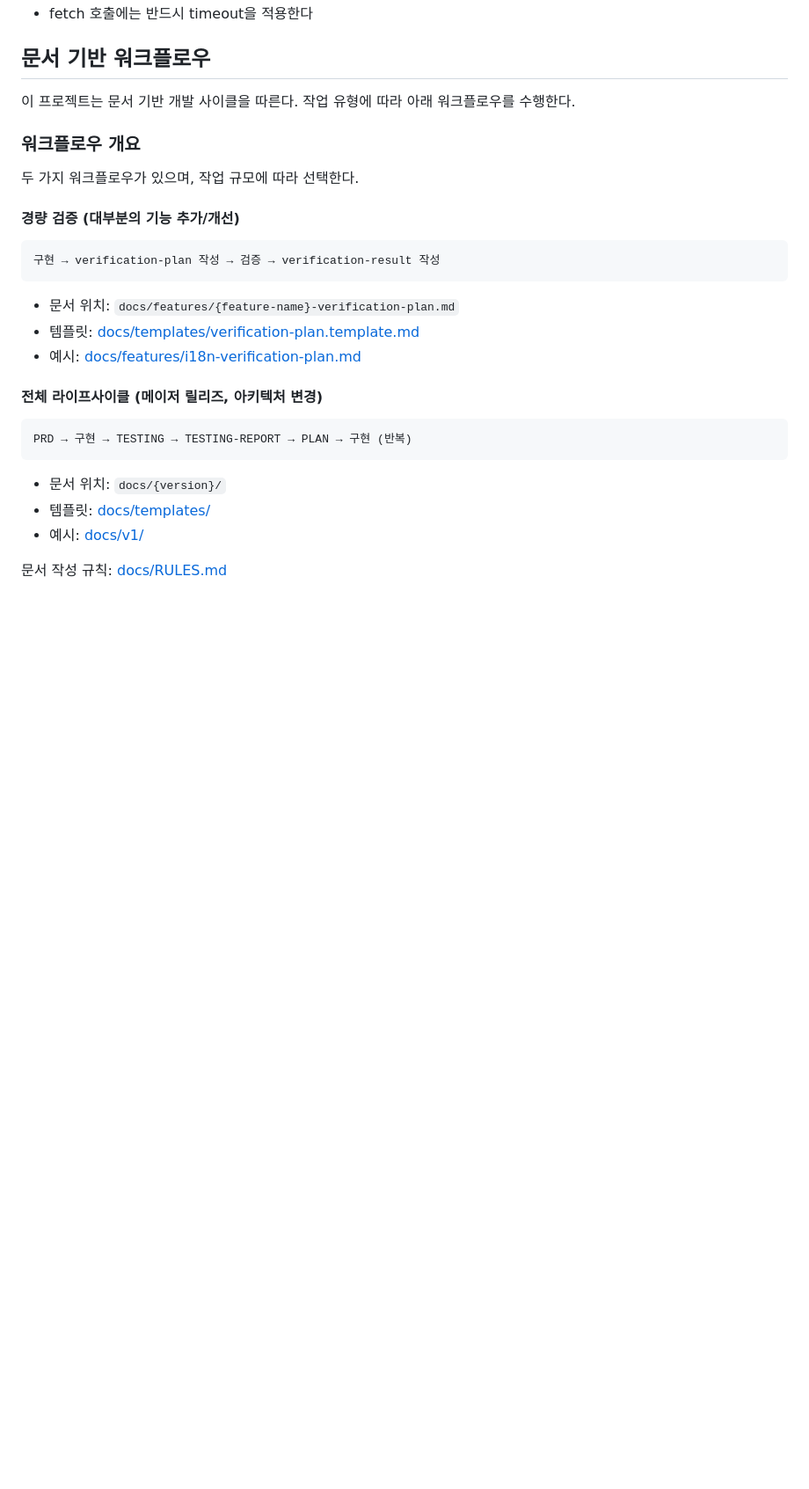
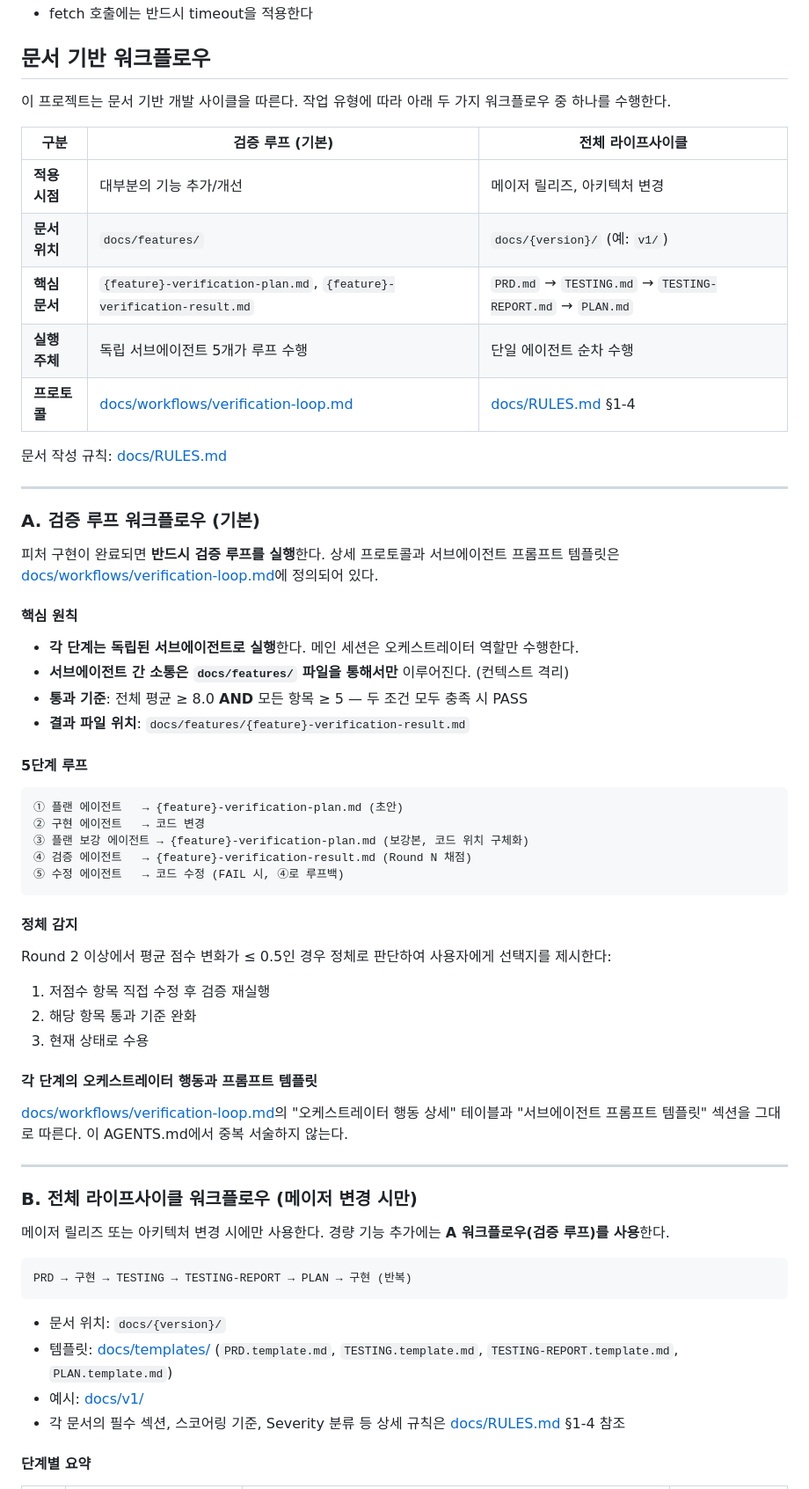
Before and after one commit to wonjiko/realtime-translater-web, a Markdown page: AGENTS.md, the part around one of its changes. Shown at 88% size. Drawn GitHub-style; blank space fills up the shorter version.

````diff
--- a/AGENTS.md
+++ b/AGENTS.md
@@ -32,31 +33,66 @@
 
 ## 문서 기반 워크플로우
 
-이 프로젝트는 문서 기반 개발 사이클을 따른다. 작업 유형에 따라 아래 워크플로우를 수행한다.
+이 프로젝트는 문서 기반 개발 사이클을 따른다. 작업 유형에 따라 아래 두 가지 워크플로우 중 하나를 수행한다.
 
-### 워크플로우 개요
+| 구분 | 검증 루프 (기본) | 전체 라이프사이클 |
+|---|---|---|
+| **적용 시점** | 대부분의 기능 추가/개선 | 메이저 릴리즈, 아키텍처 변경 |
+| **문서 위치** | `docs/features/` | `docs/{version}/` (예: `v1/`) |
+| **핵심 문서** | `{feature}-verification-plan.md`, `{feature}-verification-result.md` | `PRD.md` → `TESTING.md` → `TESTING-REPORT.md` → `PLAN.md` |
+| **실행 주체** | 독립 서브에이전트 5개가 루프 수행 | 단일 에이전트 순차 수행 |
+| **프로토콜** | [docs/workflows/verification-loop.md](docs/workflows/verification-loop.md) | [docs/RULES.md](docs/RULES.md) §1-4 |
 
-두 가지 워크플로우가 있으며, 작업 규모에 따라 선택한다.
+문서 작성 규칙: [docs/RULES.md](docs/RULES.md)
 
-#### 경량 검증 (대부분의 기능 추가/개선)
+---
+
+### A. 검증 루프 워크플로우 (기본)
+
+피처 구현이 완료되면 **반드시 검증 루프를 실행**한다. 상세 프로토콜과 서브에이전트 프롬프트 템플릿은 [docs/workflows/verification-loop.md](docs/workflows/verification-loop.md)에 정의되어 있다.
+
+#### 핵심 원칙
+
+- **각 단계는 독립된 서브에이전트로 실행**한다. 메인 세션은 오케스트레이터 역할만 수행한다.
+- **서브에이전트 간 소통은 `docs/features/` 파일을 통해서만** 이루어진다. (컨텍스트 격리)
+- **통과 기준**: 전체 평균 ≥ 8.0 **AND** 모든 항목 ≥ 5 — 두 조건 모두 충족 시 PASS
+- **결과 파일 위치**: `docs/features/{feature}-verification-result.md`
+
+#### 5단계 루프
 
 ```
-구현 → verification-plan 작성 → 검증 → verification-result 작성
+① 플랜 에이전트   → {feature}-verification-plan.md (초안)
+② 구현 에이전트   → 코드 변경
+③ 플랜 보강 에이전트 → {feature}-verification-plan.md (보강본, 코드 위치 구체화)
+④ 검증 에이전트   → {feature}-verification-result.md (Round N 채점)
+⑤ 수정 에이전트   → 코드 수정 (FAIL 시, ④로 루프백)
 ```
 
-- 문서 위치: `docs/features/{feature-name}-verification-plan.md`
-- 템플릿: [docs/templates/verification-plan.template.md](docs/templates/verification-plan.template.md)
-- 예시: [docs/features/i18n-verification-plan.md](docs/features/i18n-verification-plan.md)
+#### 정체 감지
 
-#### 전체 라이프사이클 (메이저 릴리즈, 아키텍처 변경)
+Round 2 이상에서 평균 점수 변화가 ≤ 0.5인 경우 정체로 판단하여 사용자에게 선택지를 제시한다:
+1. 저점수 항목 직접 수정 후 검증 재실행
+2. 해당 항목 통과 기준 완화
+3. 현재 상태로 수용
+
+#### 각 단계의 오케스트레이터 행동과 프롬프트 템플릿
+
+[docs/workflows/verification-loop.md](docs/workflows/verification-loop.md)의 "오케스트레이터 행동 상세" 테이블과 "서브에이전트 프롬프트 템플릿" 섹션을 그대로 따른다. 이 AGENTS.md에서 중복 서술하지 않는다.
+
+---
+
+### B. 전체 라이프사이클 워크플로우 (메이저 변경 시만)
+
+메이저 릴리즈 또는 아키텍처 변경 시에만 사용한다. 경량 기능 추가에는 **A 워크플로우(검증 루프)를 사용**한다.
 
 ```
 PRD → 구현 → TESTING → TESTING-REPORT → PLAN → 구현 (반복)
 ```
 
 - 문서 위치: `docs/{version}/`
-- 템플릿: [docs/templates/](docs/templates/)
+- 템플릿: [docs/templates/](docs/templates/) (`PRD.template.md`, `TESTING.template.md`, `TESTING-REPORT.template.md`, `PLAN.template.md`)
 - 예시: [docs/v1/](docs/v1/)
+- 각 문서의 필수 섹션, 스코어링 기준, Severity 분류 등 상세 규칙은 [docs/RULES.md](docs/RULES.md) §1-4 참조
 
-문서 작성 규칙: [docs/RULES.md](docs/RULES.md)
+#### 단계별 요약
 
````
Also changed, not shown: other parts of AGENTS.md (+11 -77 lines), CLAUDE.md (deleted, +0 -10 lines).
